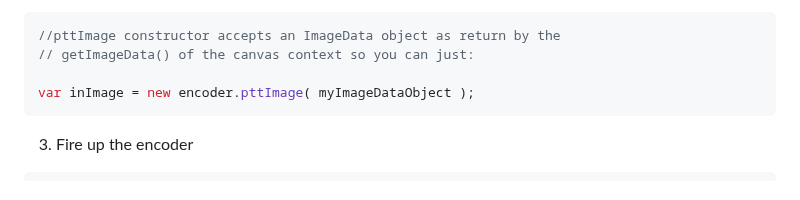
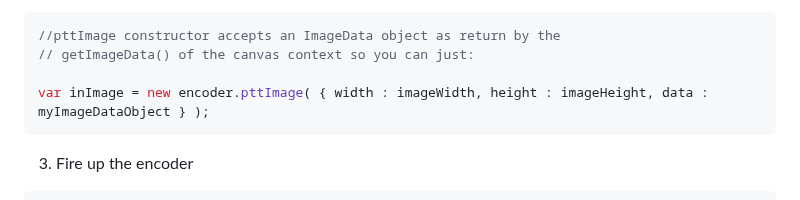
Before and after one commit to vigata/petitoJPEG, a Markdown page: README.md, the part around the change. Drawn GitHub-style.

Commit message:
Update README.md
update pttImage function call

````diff
--- a/README.md
+++ b/README.md
@@ -45,7 +45,7 @@ var bw = new myByteWriter();
 //pttImage constructor accepts an ImageData object as return by the
 // getImageData() of the canvas context so you can just:
 
-var inImage = new encoder.pttImage( myImageDataObject );
+var inImage = new encoder.pttImage( { width : imageWidth, height : imageHeight, data : myImageDataObject } );
 ```
 3) Fire up the encoder
 ```javascript
````
